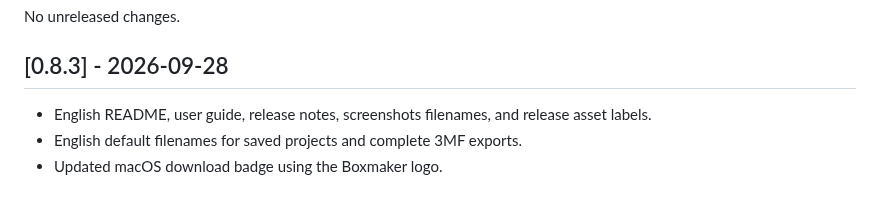
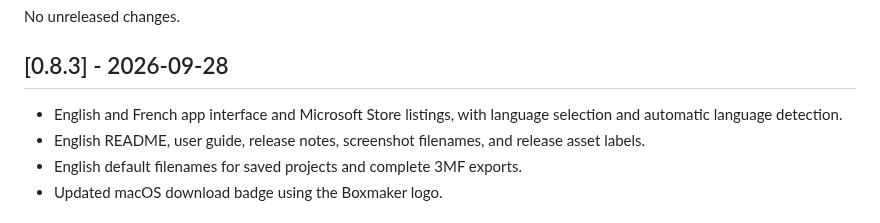
Before and after one commit to Thomas-TP/BoxMaker, a Markdown page: CHANGELOG.md, the part around the change. Rendered like a GitHub page.

```diff
--- a/CHANGELOG.md
+++ b/CHANGELOG.md
@@ -8,7 +8,8 @@ No unreleased changes.
 
 ## [0.8.3] - 2026-09-28
 
-- English README, user guide, release notes, screenshots filenames, and release asset labels.
+- English and French app interface and Microsoft Store listings, with language selection and automatic language detection.
+- English README, user guide, release notes, screenshot filenames, and release asset labels.
 - English default filenames for saved projects and complete 3MF exports.
 - Updated macOS download badge using the Boxmaker logo.
 
```
Also changed, not shown: README.md (+4 -2 lines), docs/releases/v0.8.3.md (+2 -2 lines), store/screenshots/Boxmaker-parts-en-1920x1080.png (added), store/screenshots/Boxmaker-workspace-en-1920x1080.png (added), 8 other files.
